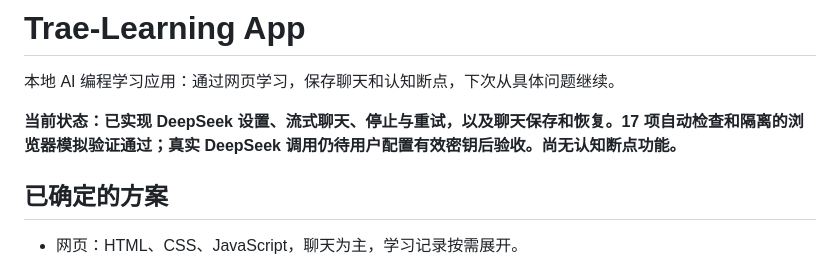
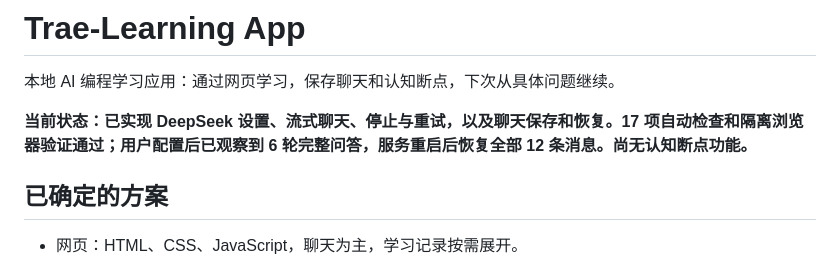
Before and after one commit to SteveWallace04/Trae-Learning-App, a Markdown page: README.md, the part around the change. Drawn GitHub-style.

```diff
--- a/README.md
+++ b/README.md
@@ -2,7 +2,7 @@
 
 本地 AI 编程学习应用：通过网页学习，保存聊天和认知断点，下次从具体问题继续。
 
-**当前状态：已实现 DeepSeek 设置、流式聊天、停止与重试，以及聊天保存和恢复。17 项自动检查和隔离的浏览器模拟验证通过；真实 DeepSeek 调用仍待用户配置有效密钥后验收。尚无认知断点功能。**
+**当前状态：已实现 DeepSeek 设置、流式聊天、停止与重试，以及聊天保存和恢复。17 项自动检查和隔离浏览器验证通过；用户配置后已观察到 6 轮完整问答，服务重启后恢复全部 12 条消息。尚无认知断点功能。**
 
 ## 已确定的方案
 
```
Also changed, not shown: docs/plan.md (+3 -3 lines), 1 other file.
